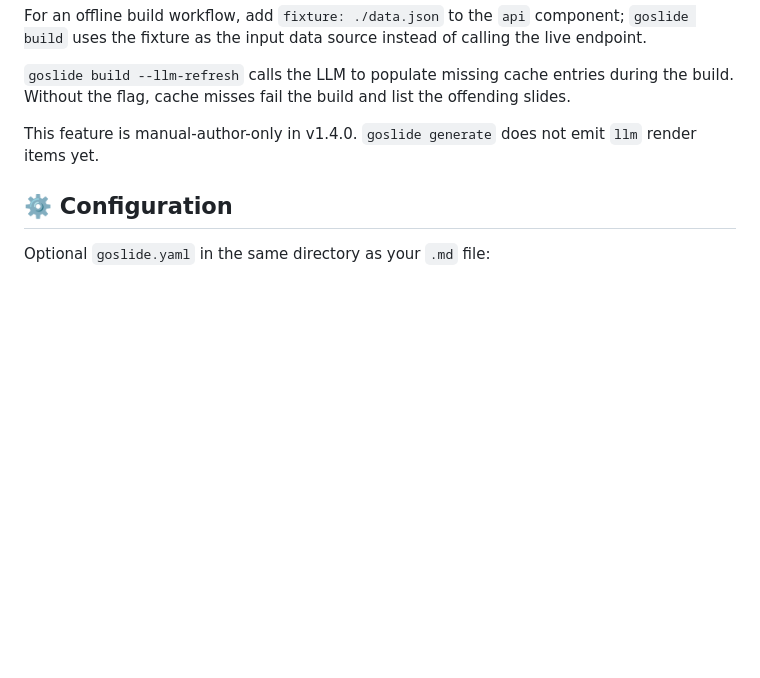
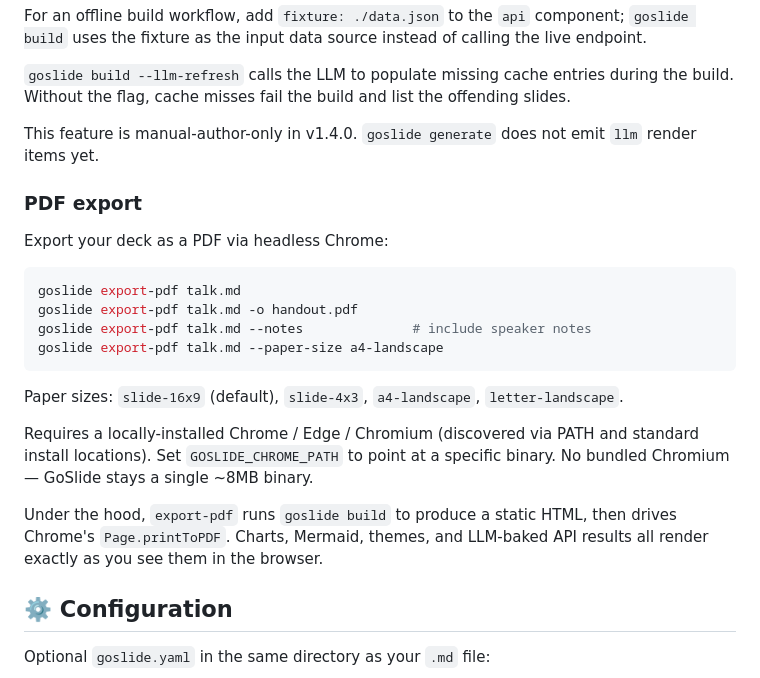
Before and after one commit to GMfatcat/goslide, a Markdown page: README.md, the part around the change. Drawn GitHub-style; blank space fills up the shorter version.

Commit message:
docs: README + PRD for PDF export

````diff
--- a/README.md
+++ b/README.md
@@ -263,6 +263,30 @@ build and list the offending slides.
 This feature is manual-author-only in v1.4.0. `goslide generate` does
 not emit `llm` render items yet.
 
+### PDF export
+
+Export your deck as a PDF via headless Chrome:
+
+```bash
+goslide export-pdf talk.md
+goslide export-pdf talk.md -o handout.pdf
+goslide export-pdf talk.md --notes              # include speaker notes
+goslide export-pdf talk.md --paper-size a4-landscape
+```
+
+Paper sizes: `slide-16x9` (default), `slide-4x3`, `a4-landscape`,
+`letter-landscape`.
+
+Requires a locally-installed Chrome / Edge / Chromium (discovered via
+PATH and standard install locations). Set `GOSLIDE_CHROME_PATH` to
+point at a specific binary. No bundled Chromium — GoSlide stays a
+single ~8MB binary.
+
+Under the hood, `export-pdf` runs `goslide build` to produce a static
+HTML, then drives Chrome's `Page.printToPDF`. Charts, Mermaid, themes,
+and LLM-baked API results all render exactly as you see them in the
+browser.
+
 ## ⚙️ Configuration
 
 Optional `goslide.yaml` in the same directory as your `.md` file:
````
Also changed, not shown: PRD.md (+1 -0 lines), README_zh-TW.md (+17 -0 lines).
